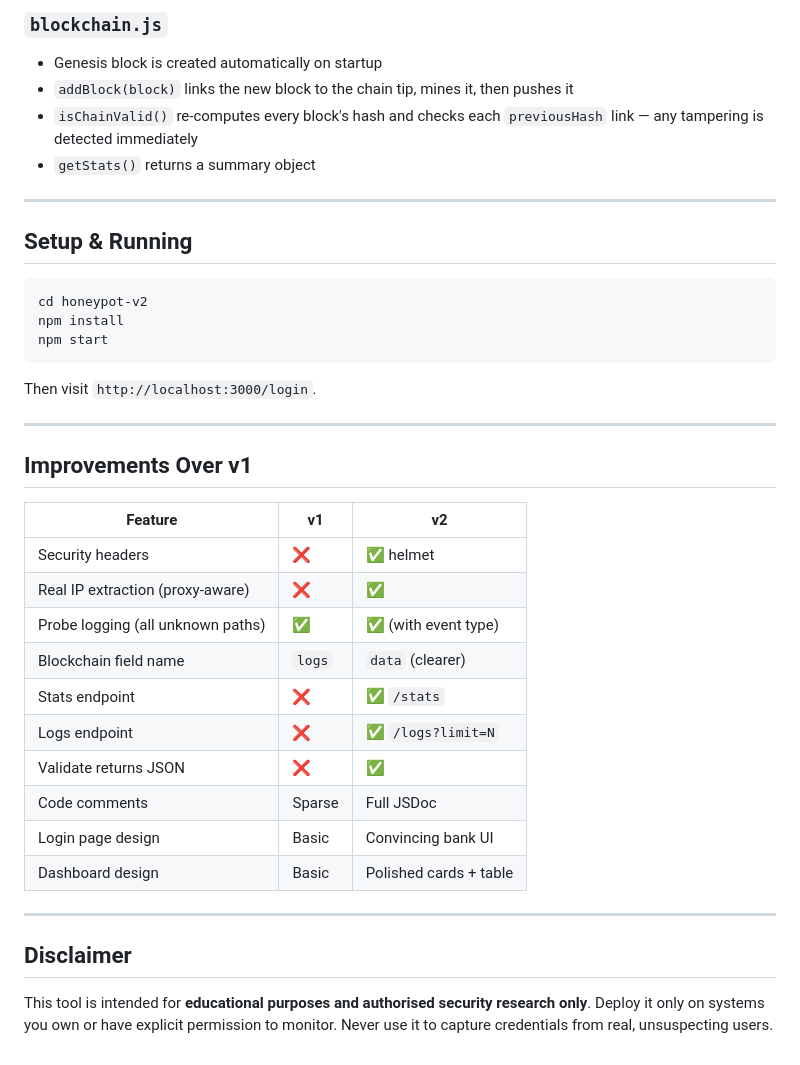
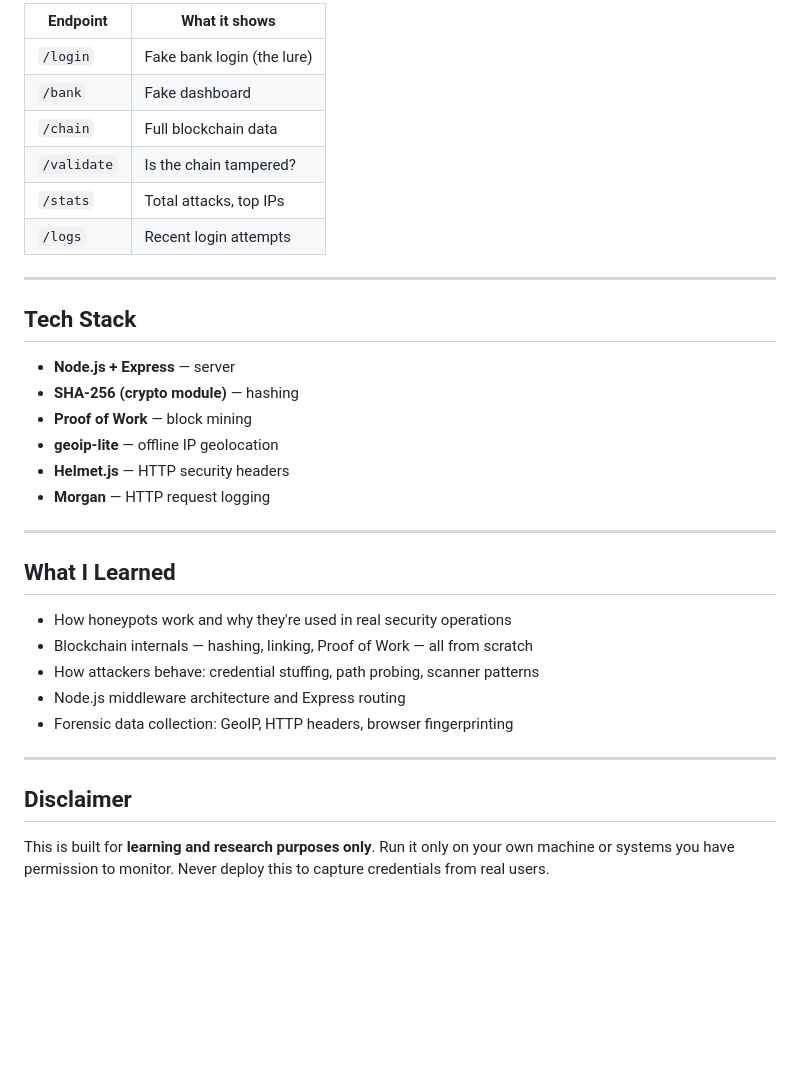
Before and after one commit to maniranjan07/Honeypot-Blockchain, a Markdown page: README.md, the part around one of its changes. Rendered like a GitHub page; blank space fills up the shorter version.

Commit message:
Rewrite README in natural language

````diff
--- a/README.md
+++ b/README.md
@@ -69,41 +86,38 @@ Each `Block` contains:
 
-### `blockchain.js`
-- Genesis block is created automatically on startup
-- `addBlock(block)` links the new block to the chain tip, mines it, then pushes it
-- `isChainValid()` re-computes every block's hash and checks each `previousHash` link — any tampering is detected immediately
-- `getStats()` returns a summary object
+| Endpoint | What it shows |
+|----------|---------------|
+| `/login` | Fake bank login (the lure) |
+| `/bank` | Fake dashboard |
+| `/chain` | Full blockchain data |
+| `/validate` | Is the chain tampered? |
+| `/stats` | Total attacks, top IPs |
+| `/logs` | Recent login attempts |
 
 ---
 
-## Setup & Running
+## Tech Stack
 
-```bash
-cd honeypot-v2
-npm install
-npm start
-```
-
-Then visit `http://localhost:3000/login`.
+- **Node.js + Express** — server
+- **SHA-256 (crypto module)** — hashing
+- **Proof of Work** — block mining
+- **geoip-lite** — offline IP geolocation
+- **Helmet.js** — HTTP security headers
+- **Morgan** — HTTP request logging
 
 ---
 
-## Improvements Over v1
+## What I Learned
 
-| Feature | v1 | v2 |
-|---------|----|----|
-| Security headers | ❌ | ✅ helmet |
-| Real IP extraction (proxy-aware) | ❌ | ✅ |
-| Probe logging (all unknown paths) | ✅ | ✅ (with event type) |
-| Blockchain field name | `logs` | `data` (clearer) |
-| Stats endpoint | ❌ | ✅ `/stats` |
-| Logs endpoint | ❌ | ✅ `/logs?limit=N` |
-| Validate returns JSON | ❌ | ✅ |
-| Code comments | Sparse | Full JSDoc |
-| Login page design | Basic | Convincing bank UI |
-| Dashboard design | Basic | Polished cards + table |
+- How honeypots work and why they're used in real security operations
+- Blockchain internals — hashing, linking, Proof of Work — all from scratch
+- How attackers behave: credential stuffing, path probing, scanner patterns
+- Node.js middleware architecture and Express routing
+- Forensic data collection: GeoIP, HTTP headers, browser fingerprinting
 
 ---
 
 ## Disclaimer
 
-This tool is intended for **educational purposes and authorised security research only**. Deploy it only on systems you own or have explicit permission to monitor. Never use it to capture credentials from real, unsuspecting users.
+This is built for **learning and research purposes only**.
+Run it only on your own machine or systems you have permission to monitor.
+Never deploy this to capture credentials from real users.
````
Also changed, not shown: other parts of README.md (+66 -49 lines).
